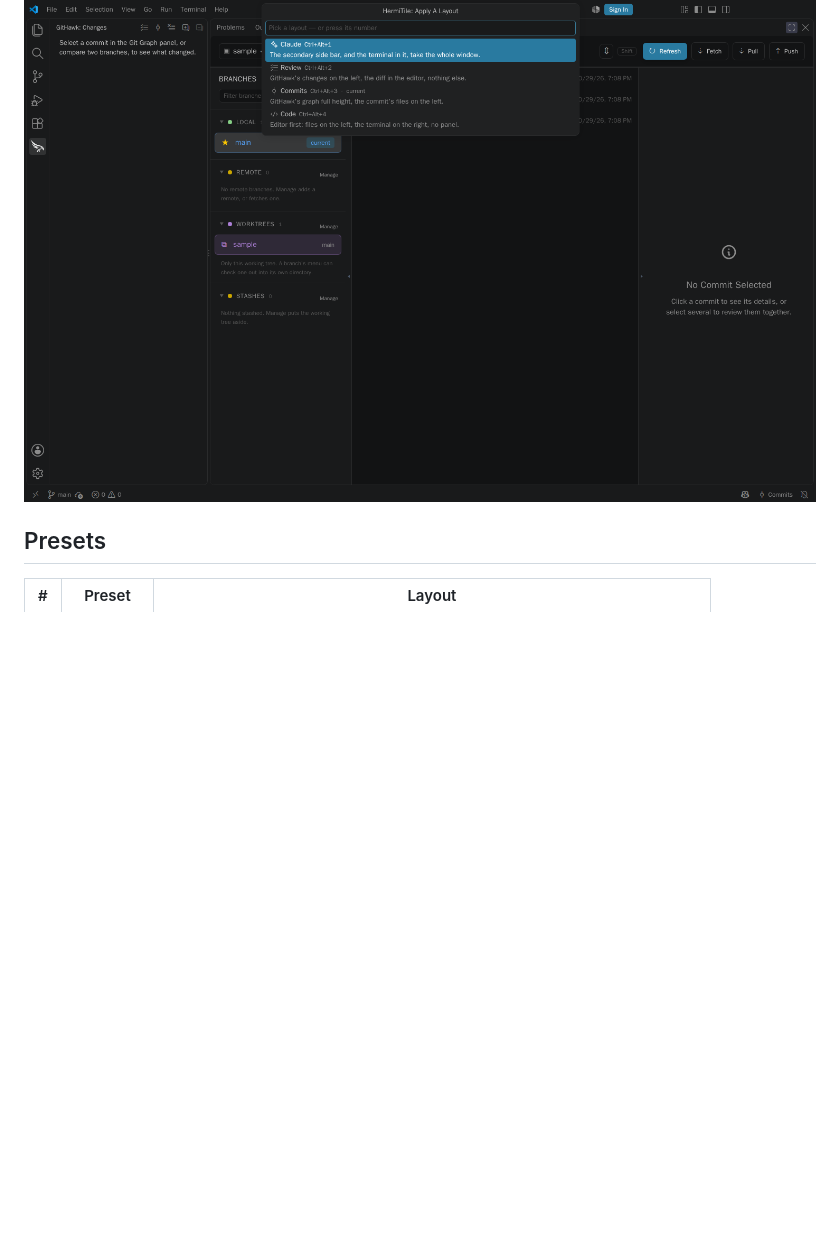
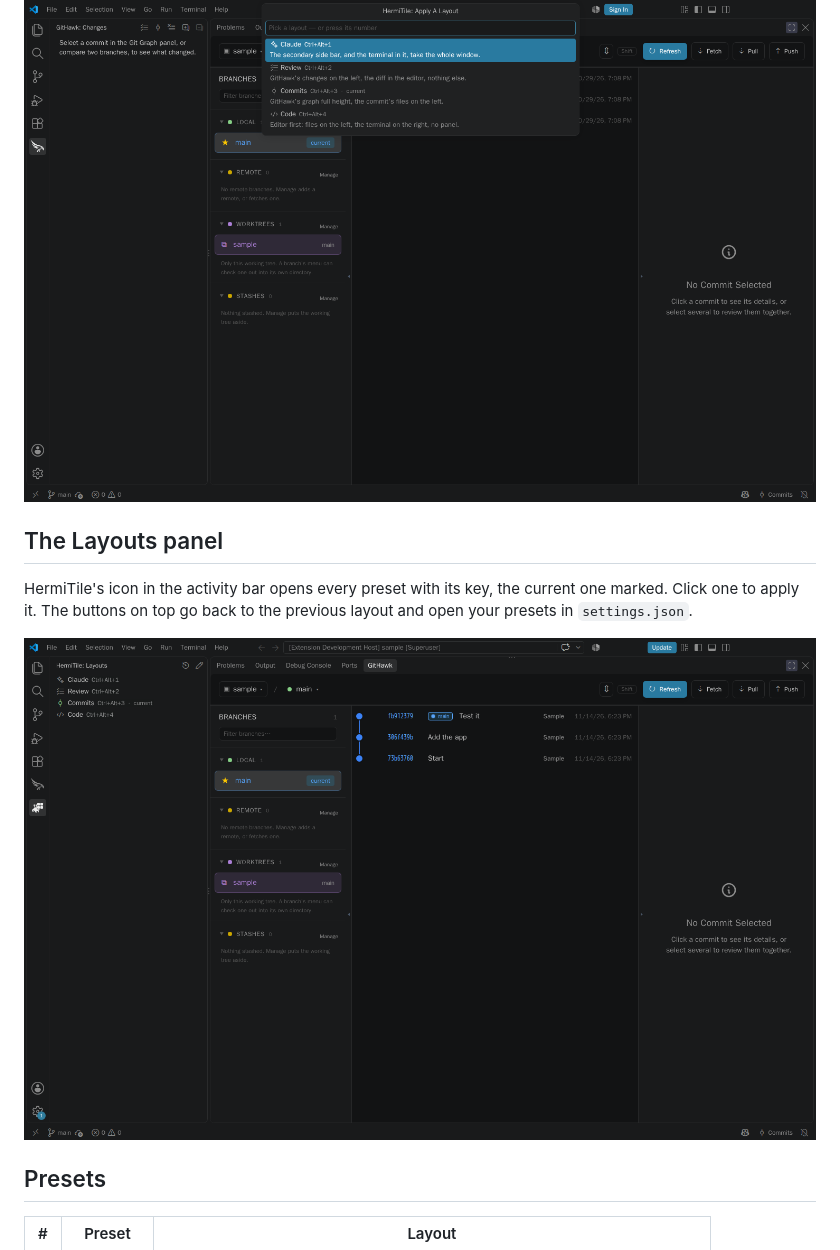
Before and after one commit to kfirzvi-com/hermitile, a Markdown page: README.md, the part around the change. GitHub-like rendering; pictures changed too: images/screenshots/activity-bar.png (added); blank space fills up the shorter version.

```diff
--- a/README.md
+++ b/README.md
@@ -38,6 +38,14 @@ Pressing a preset's key again snaps the layout back into shape after you have mo
 The status bar shows the current preset; click it to pick another.
 
 ![The preset picker](images/screenshots/picker.png)
+
+## The Layouts panel
+
+HermiTile's icon in the activity bar opens every preset with its key, the current one marked.
+Click one to apply it. The buttons on top go back to the previous layout and open your presets
+in `settings.json`.
+
+![The Layouts panel](images/screenshots/activity-bar.png)
 
 ## Presets
 
```
Also changed, not shown: 5 other files.
